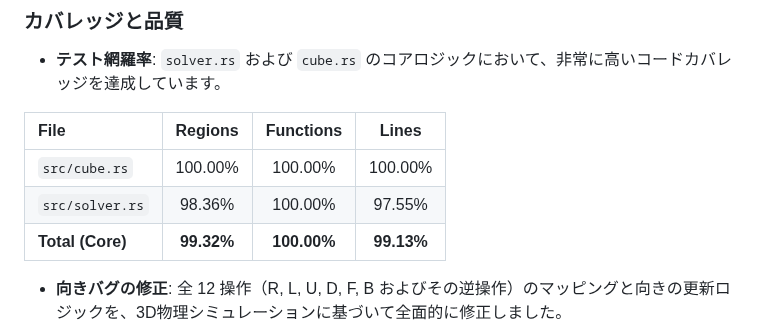
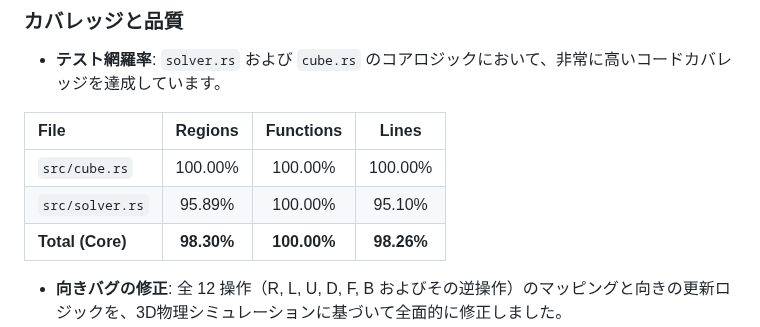
Before and after one commit to katoy/rust-r-cube, a Markdown page: 2x2/README.md, the part around the change. GitHub-like rendering.

Commit message:
最新のコードカバレッジ結果をREADMEに反映
- cargo llvm-cov による最新のカバレッジ計測結果を反映
- cube.rs: 100.00% (変更なし)
- solver.rs: 95.89% (Regions), 95.10% (Lines)
- Total (Core): 98.30% (Regions), 98.26% (Lines)
- 全体として非常に高いカバレッジを維持

```diff
--- a/2x2/README.md
+++ b/2x2/README.md
@@ -89,8 +89,8 @@ src/
 | File             |  Regions   |  Functions  |   Lines    |
 | :--------------- | :--------: | :---------: | :--------: |
 | `src/cube.rs`    |  100.00%   |   100.00%   |  100.00%   |
-| `src/solver.rs`  |   98.36%   |   100.00%   |   97.55%   |
-| **Total (Core)** | **99.32%** | **100.00%** | **99.13%** |
+| `src/solver.rs`  |   95.89%   |   100.00%   |   95.10%   |
+| **Total (Core)** | **98.30%** | **100.00%** | **98.26%** |
 
 - **向きバグの修正**: 全 12 操作（R, L, U, D, F, B およびその逆操作）のマッピングと向きの更新ロジックを、3D物理シミュレーションに基づいて全面的に修正しました。
 - **検証済み**: 統合テスト（`tests/test_orientation_exhaustive.rs`）により、全24ステッカーの座標と向きが全操作において数学的に正しいことを網羅的に検証済みです。
```
